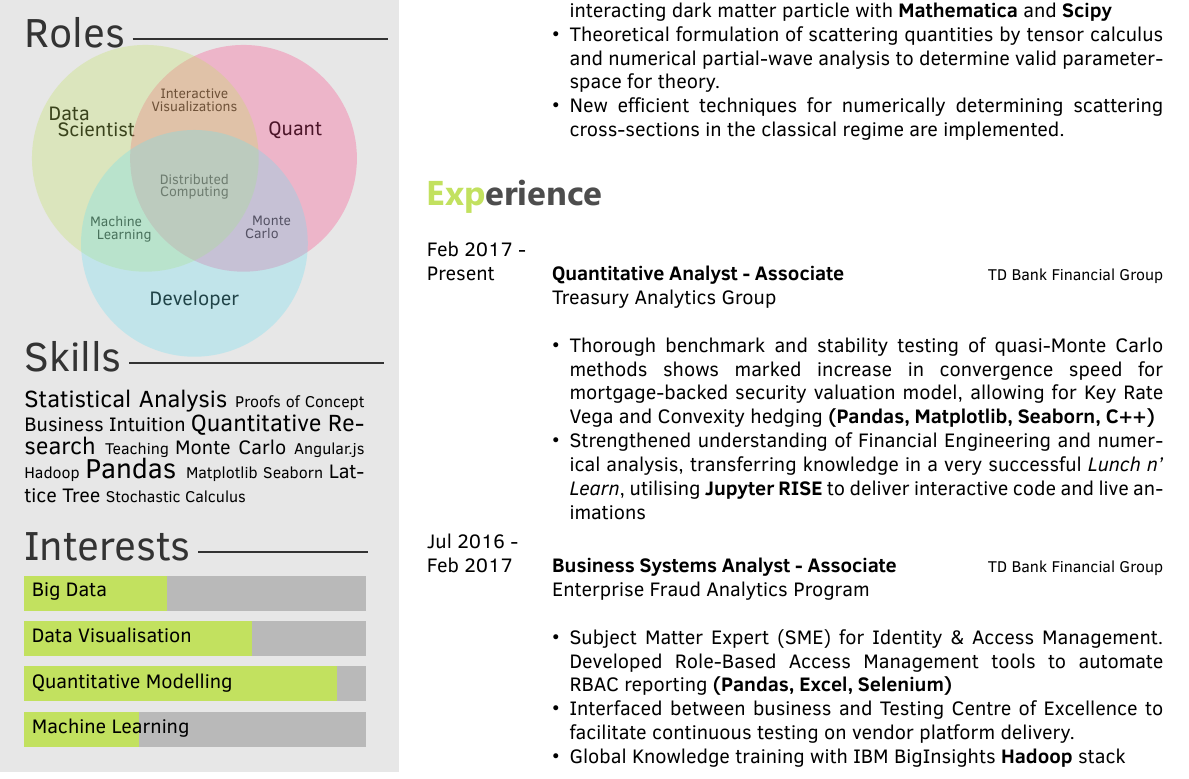
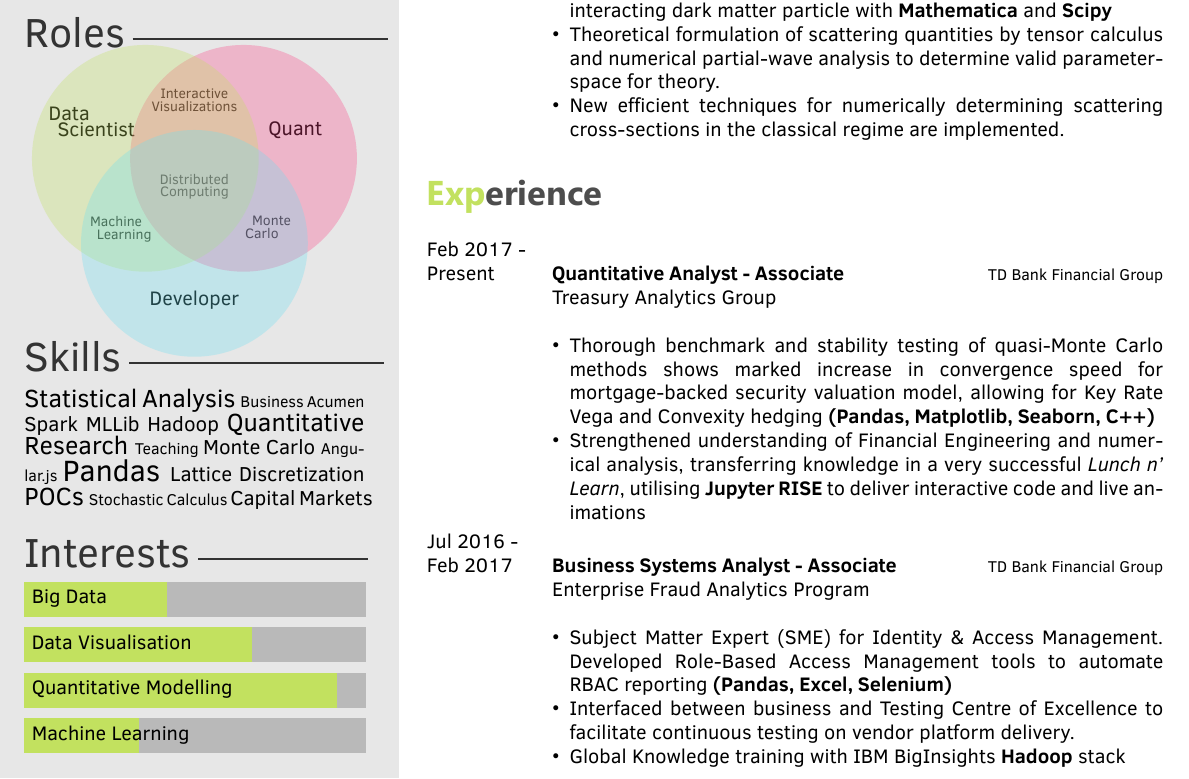
Before and after one commit to lucasdurand/Resume, a LaTeX CV (CV-onepager-r2.tex): part of the page, cut so that both start at the same text. Compiled offline with XeLaTeX.

Commit message:
wordcloud

```diff
--- a/CV-onepager-r2.tex
+++ b/CV-onepager-r2.tex
@@ -54,7 +54,7 @@
 %Interests
 \interests{{Machine Learning/2},{Quantitative Modelling/5.5},{Data Visualisation/4},{Big Data/2.5}}
 
-\newcommand\wordcloud{\wordclouding{8pt}{14pt}{Statistical Statistical Analysis Statistical Analysis Analysis  Proofs of Concept Business Intuition Business Intuition Quantitative Research Quantitative Research Quantitative Research Teaching Monte Carlo Monte Carlo Angular.js Hadoop Pandas Pandas Pandas Pandas Matplotlib Seaborn Lattice Tree Lattice Tree Stochastic Calculus }}
+\newcommand\wordcloud{\wordclouding{8pt}{15pt}{Statistical Statistical Analysis Statistical Analysis Analysis  Business Acumen Spark MLLib Spark MLLib Hadoop Quantitative Research Quantitative Research Quantitative Research Teaching Monte Carlo Monte Carlo Angular.js Hadoop Pandas Pandas Pandas Pandas Lattice Discretization Lattice Discretization POCs POCs POCs Stochastic Calculus Capital Markets Capital Markets}}
 %----------------------------------------------------------------------------------------
 %	 PERSONAL INFORMATION
 %----------------------------------------------------------------------------------------
```
